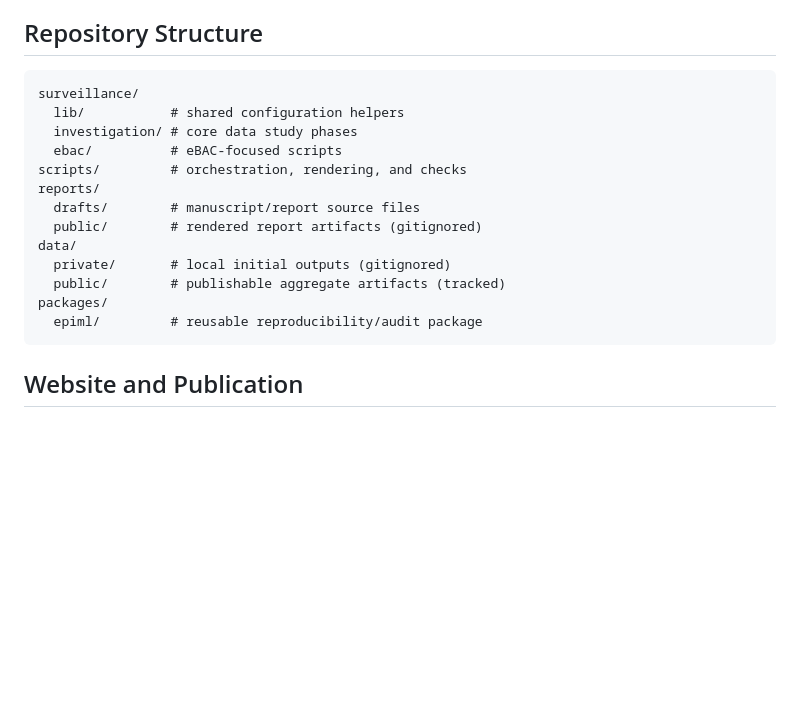
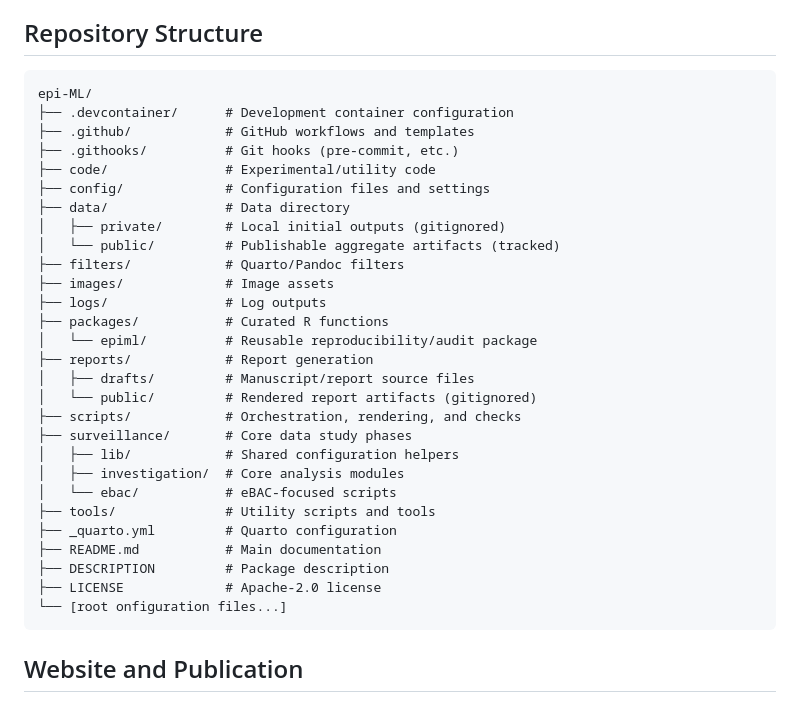
Before and after one commit to ruhelavansh-oss/epi-ML, a Markdown page: README.md, the part around the change. GitHub-like rendering; blank space fills up the shorter version.

Commit message:
Update README.md
Signed-off-by: Vansh Singh Ruhela <249425927+ruhelavansh-oss@users.noreply.github.com>

````diff
--- a/README.md
+++ b/README.md
@@ -28,19 +28,34 @@ Implemented methods include:
 ## Repository Structure
 
 ```text
-surveillance/
-  lib/           # shared configuration helpers
-  investigation/ # core data study phases
-  ebac/          # eBAC-focused scripts
-scripts/         # orchestration, rendering, and checks
-reports/
-  drafts/        # manuscript/report source files
-  public/        # rendered report artifacts (gitignored)
-data/
-  private/       # local initial outputs (gitignored)
-  public/        # publishable aggregate artifacts (tracked)
-packages/
-  epiml/         # reusable reproducibility/audit package
+epi-ML/
+├── .devcontainer/      # Development container configuration
+├── .github/            # GitHub workflows and templates
+├── .githooks/          # Git hooks (pre-commit, etc.)
+├── code/               # Experimental/utility code
+├── config/             # Configuration files and settings
+├── data/               # Data directory
+│   ├── private/        # Local initial outputs (gitignored)
+│   └── public/         # Publishable aggregate artifacts (tracked)
+├── filters/            # Quarto/Pandoc filters
+├── images/             # Image assets
+├── logs/               # Log outputs
+├── packages/           # Curated R functions
+│   └── epiml/          # Reusable reproducibility/audit package
+├── reports/            # Report generation
+│   ├── drafts/         # Manuscript/report source files
+│   └── public/         # Rendered report artifacts (gitignored)
+├── scripts/            # Orchestration, rendering, and checks
+├── surveillance/       # Core data study phases
+│   ├── lib/            # Shared configuration helpers
+│   ├── investigation/  # Core analysis modules
+│   └── ebac/           # eBAC-focused scripts
+├── tools/              # Utility scripts and tools
+├── _quarto.yml         # Quarto configuration
+├── README.md           # Main documentation
+├── DESCRIPTION         # Package description
+├── LICENSE             # Apache-2.0 license
+└── [root onfiguration files...]
 ```
 
 ## Website and Publication
````
